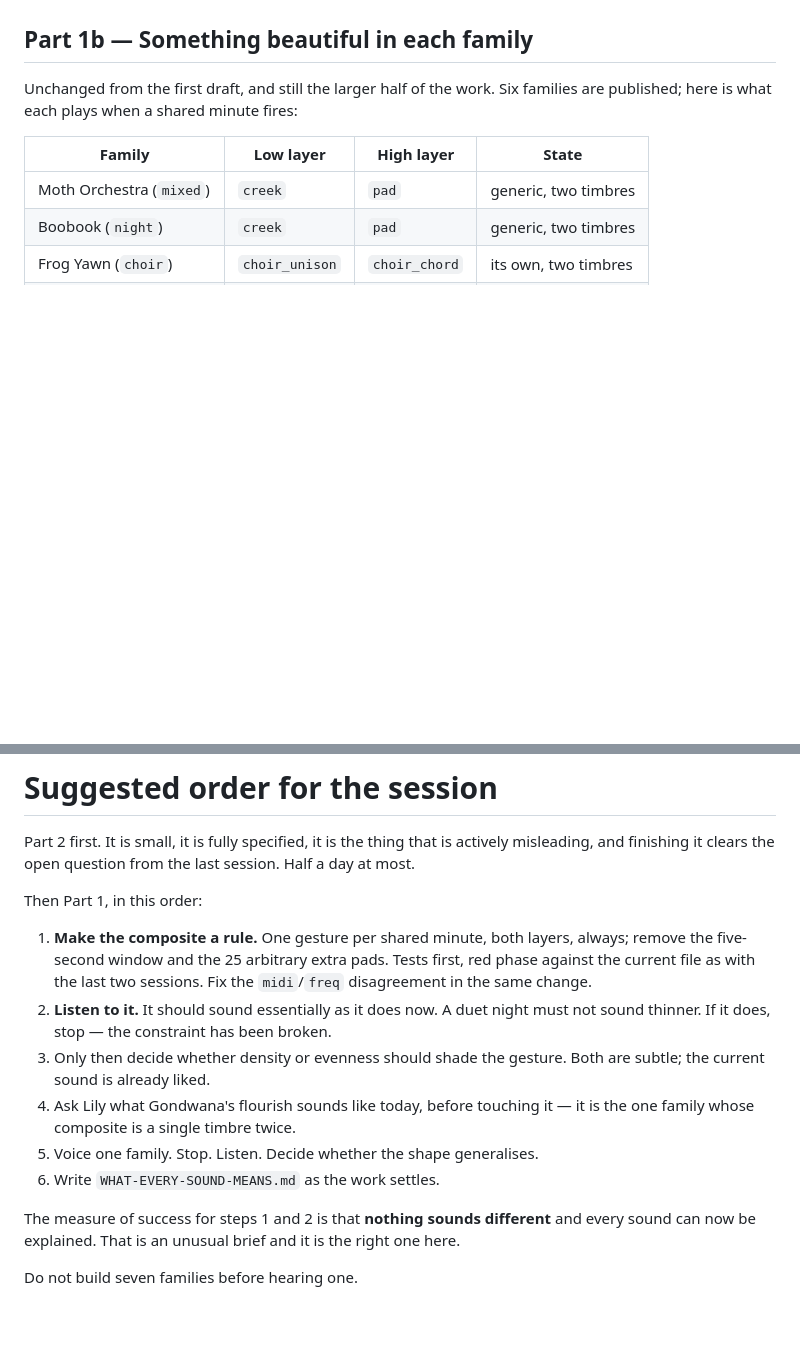
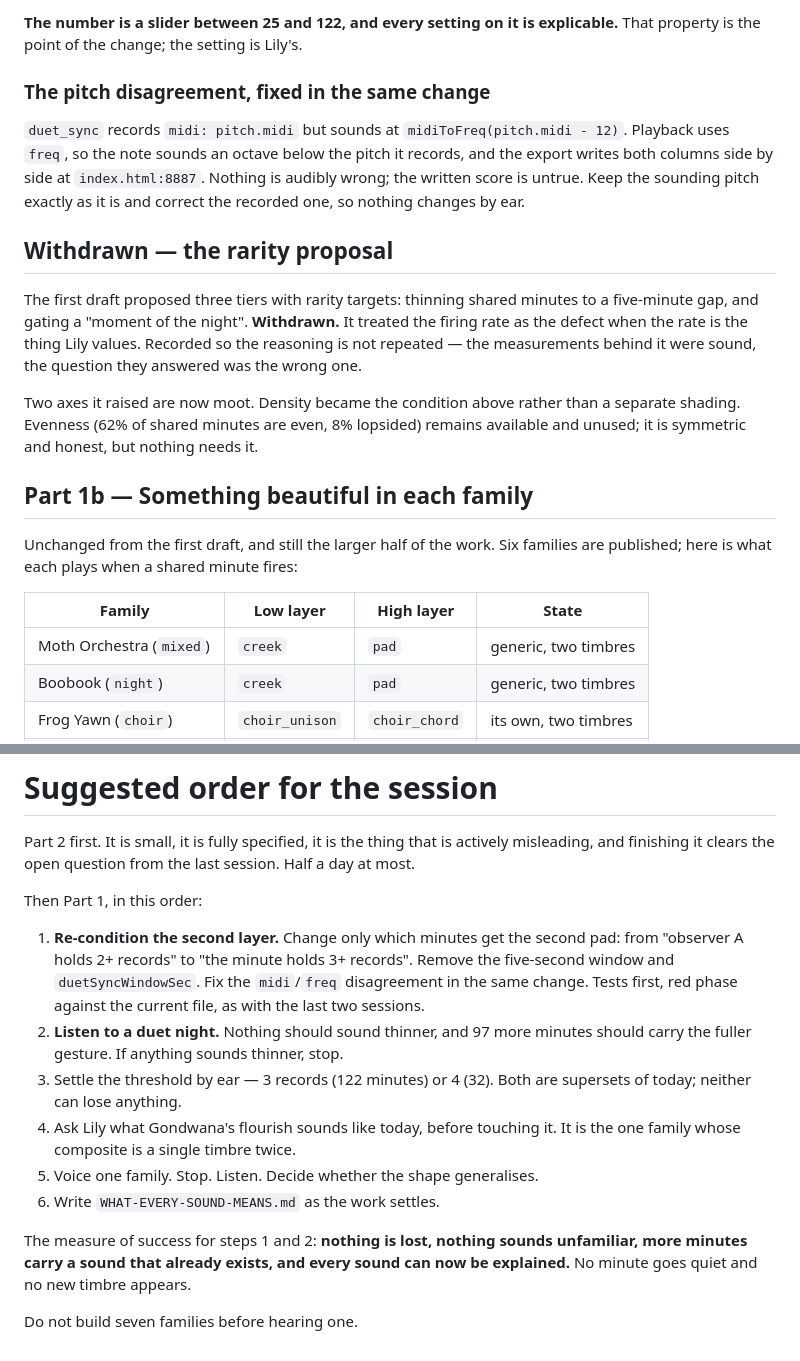
Before and after one commit to Lily-LMK/moth-orchestra, a Markdown page: docs/PLAN-SYNCHRONY-AND-TRUTH.md, 2 parts joined by grey strips. GitHub-like rendering; blank space fills up the shorter version.

```diff
--- a/docs/PLAN-SYNCHRONY-AND-TRUTH.md
+++ b/docs/PLAN-SYNCHRONY-AND-TRUTH.md
@@ -144,3 +177,25 @@ anything, because both are subtle and the current sound is already liked.
+**The number is a slider between 25 and 122, and every setting on it is
+explicable.** That property is the point of the change; the setting is Lily's.
+
+### The pitch disagreement, fixed in the same change
+
+`duet_sync` records `midi: pitch.midi` but sounds at `midiToFreq(pitch.midi -
+12)`. Playback uses `freq`, so the note sounds an octave below the pitch it
+records, and the export writes both columns side by side at `index.html:8887`.
+Nothing is audibly wrong; the written score is untrue. Keep the sounding pitch
+exactly as it is and correct the recorded one, so nothing changes by ear.
+
+## Withdrawn — the rarity proposal
+
+The first draft proposed three tiers with rarity targets: thinning shared
+minutes to a five-minute gap, and gating a "moment of the night". **Withdrawn.**
+It treated the firing rate as the defect when the rate is the thing Lily values.
+Recorded so the reasoning is not repeated — the measurements behind it were
+sound, the question they answered was the wrong one.
+
+Two axes it raised are now moot. Density became the condition above rather than
+a separate shading. Evenness (62% of shared minutes are even, 8% lopsided)
+remains available and unused; it is symmetric and honest, but nothing needs it.
 
 ## Part 1b — Something beautiful in each family
 
@@ -307,21 +362,22 @@ session. Half a day at most.
 
 Then Part 1, in this order:
 
-1. **Make the composite a rule.** One gesture per shared minute, both layers,
-   always; remove the five-second window and the 25 arbitrary extra pads. Tests
-   first, red phase against the current file as with the last two sessions.
-   Fix the `midi`/`freq` disagreement in the same change.
-2. **Listen to it.** It should sound essentially as it does now. A duet night
-   must not sound thinner. If it does, stop — the constraint has been broken.
-3. Only then decide whether density or evenness should shade the gesture.
-   Both are subtle; the current sound is already liked.
-4. Ask Lily what Gondwana's flourish sounds like today, before touching it —
-   it is the one family whose composite is a single timbre twice.
+1. **Re-condition the second layer.** Change only which minutes get the second
+   pad: from "observer A holds 2+ records" to "the minute holds 3+ records".
+   Remove the five-second window and `duetSyncWindowSec`. Fix the `midi`/`freq`
+   disagreement in the same change. Tests first, red phase against the current
+   file, as with the last two sessions.
+2. **Listen to a duet night.** Nothing should sound thinner, and 97 more minutes
+   should carry the fuller gesture. If anything sounds thinner, stop.
+3. Settle the threshold by ear — 3 records (122 minutes) or 4 (32). Both are
+   supersets of today; neither can lose anything.
+4. Ask Lily what Gondwana's flourish sounds like today, before touching it. It
+   is the one family whose composite is a single timbre twice.
 5. Voice one family. Stop. Listen. Decide whether the shape generalises.
 6. Write `WHAT-EVERY-SOUND-MEANS.md` as the work settles.
 
-The measure of success for steps 1 and 2 is that **nothing sounds different**
-and every sound can now be explained. That is an unusual brief and it is the
-right one here.
+The measure of success for steps 1 and 2: **nothing is lost, nothing sounds
+unfamiliar, more minutes carry a sound that already exists, and every sound can
+now be explained.** No minute goes quiet and no new timbre appears.
 
 Do not build seven families before hearing one.
```
Also changed, not shown: other parts of docs/PLAN-SYNCHRONY-AND-TRUTH.md (+76 -43 lines), docs/NEXT-SESSION.md (+13 -9 lines).
